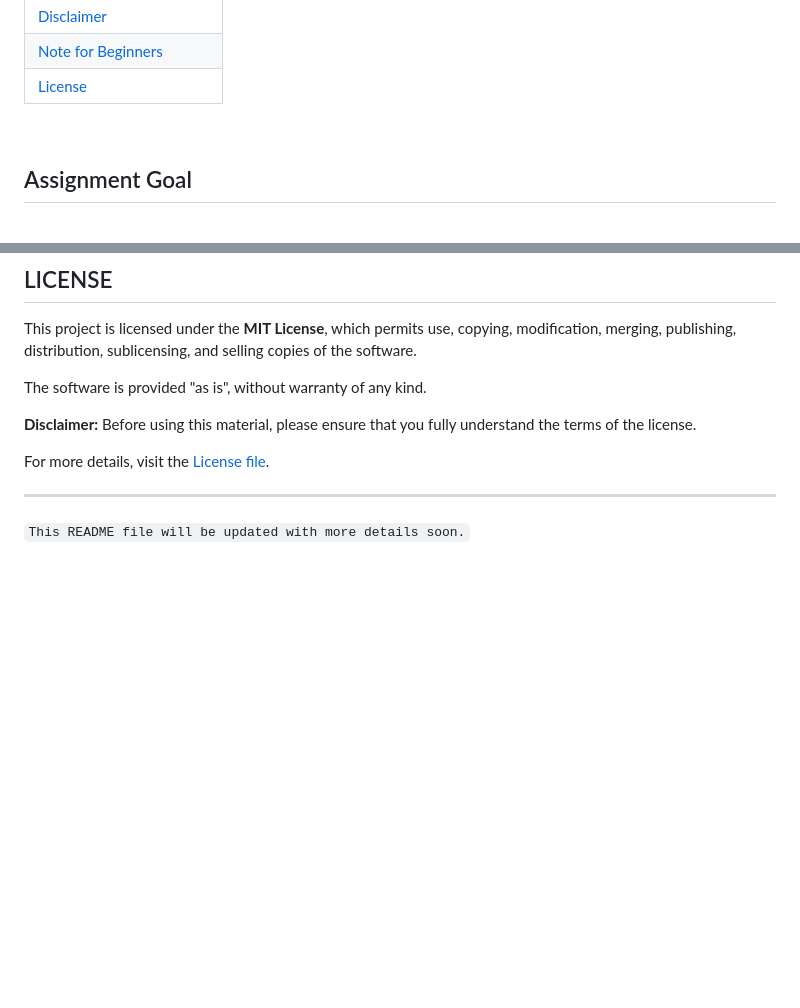
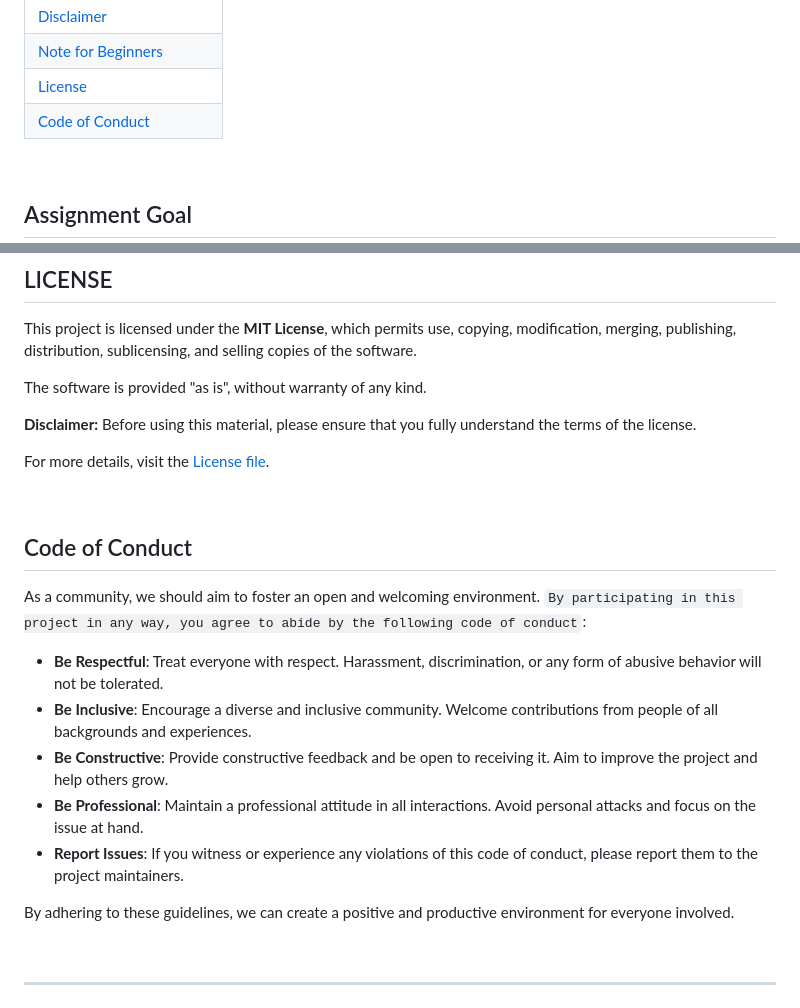
Before and after one commit to SaraFreitas02/odin_recipes, a Markdown page: README.md, 2 parts joined by grey strips. Rendered like a GitHub page; blank space fills up the shorter version.

Commit message:
docs: Add Code of Conduct section to README

```diff
--- a/README.md
+++ b/README.md
@@ -15,6 +15,7 @@ Are you new to The Odin Project? If so, be sure to check out the [`Note for Begi
 | [Disclaimer](#disclaimer) |
 | [Note for Beginners](#note-for-beginners)|
 | [License](#license) |
+| [Code of Conduct](#code-of-conduct) |
 
 <br>
 
@@ -80,3 +81,17 @@ The software is provided "as is", without warranty of any kind.
 
 For more details, visit the [License file](LICENSE).
 
+<br>
+
+## Code of Conduct
+
+As a community, we should aim to foster an open and welcoming environment. `By participating in this project in any way, you agree to abide by the following code of conduct`:
+
+- **Be Respectful**: Treat everyone with respect. Harassment, discrimination, or any form of abusive behavior will not be tolerated.
+- **Be Inclusive**: Encourage a diverse and inclusive community. Welcome contributions from people of all backgrounds and experiences.
+- **Be Constructive**: Provide constructive feedback and be open to receiving it. Aim to improve the project and help others grow.
+- **Be Professional**: Maintain a professional attitude in all interactions. Avoid personal attacks and focus on the issue at hand.
+- **Report Issues**: If you witness or experience any violations of this code of conduct, please report them to the project maintainers.
+
+By adhering to these guidelines, we can create a positive and productive environment for everyone involved.
+
```
Also changed, not shown: other parts of README.md (+2 -0 lines).
